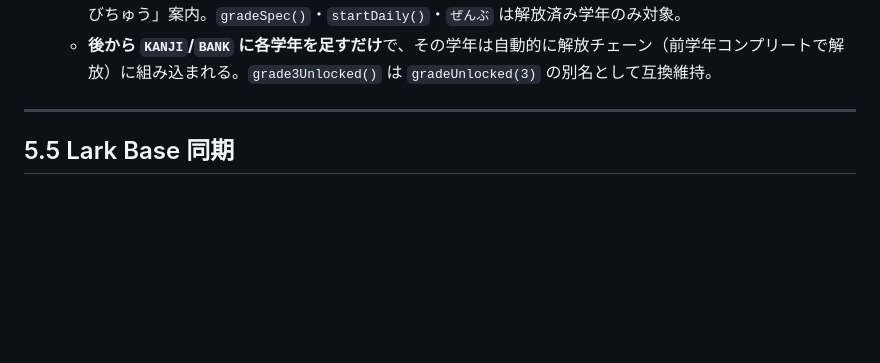
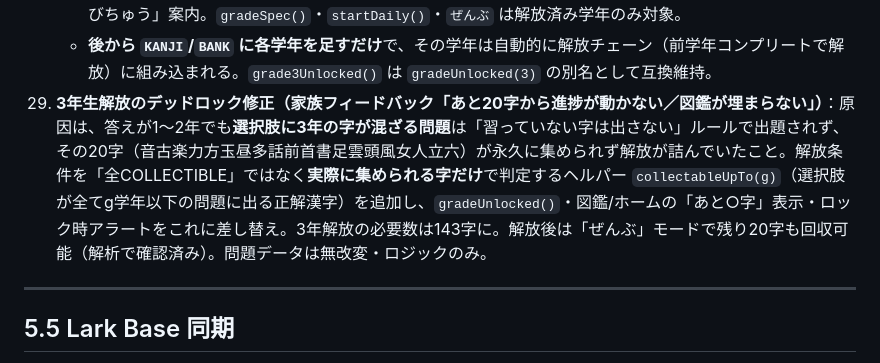
Before and after one commit to mikushiba/kanji-quiz, a Markdown page: 運用ガイド.md, the part around the change. GitHub-like rendering; blank space fills up the shorter version.

Commit message:
運用ガイド: 3年生解放デッドロック修正の履歴を追記

```diff
--- a/運用ガイド.md
+++ b/運用ガイド.md
@@ -131,6 +131,7 @@ git add -A && git commit -m "問題を追加" && git push
     - 解放ロジックを3年専用から**3〜6年に一般化**（`MAXGRADE=6`／`gradeUnlocked(g)`／`maxUnlockedGrade()`／`gradeHasContent(g)`／`collectiblesUpTo(g)`）。**前の学年までを図鑑コンプリートで順番に解放**。解放フラグは `store.unlocked3..6`。`checkUnlock()` は新規解放した学年番号を返す（結果バナーも「N年生が かいきん！」に対応）。
     - **問題がまだ無い学年（4〜6年）は「じゅんびちゅう」**として常にロック表示。タップすると「じゅんびちゅう」案内。`gradeSpec()`・`startDaily()`・`ぜんぶ` は解放済み学年のみ対象。
     - **後から `KANJI`/`BANK` に各学年を足すだけ**で、その学年は自動的に解放チェーン（前学年コンプリートで解放）に組み込まれる。`grade3Unlocked()` は `gradeUnlocked(3)` の別名として互換維持。
+29. **3年生解放のデッドロック修正（家族フィードバック「あと20字から進捗が動かない／図鑑が埋まらない」）**：原因は、答えが1〜2年でも**選択肢に3年の字が混ざる問題**は「習っていない字は出さない」ルールで出題されず、その20字（音古楽力方玉昼多話前首書足雲頭風女人立六）が永久に集められず解放が詰んでいたこと。解放条件を「全COLLECTIBLE」ではなく**実際に集められる字だけ**で判定するヘルパー `collectableUpTo(g)`（選択肢が全てg学年以下の問題に出る正解漢字）を追加し、`gradeUnlocked()`・図鑑/ホームの「あと○字」表示・ロック時アラートをこれに差し替え。3年解放の必要数は143字に。解放後は「ぜんぶ」モードで残り20字も回収可能（解析で確認済み）。問題データは無改変・ロジックのみ。
 
 ---
 
```
